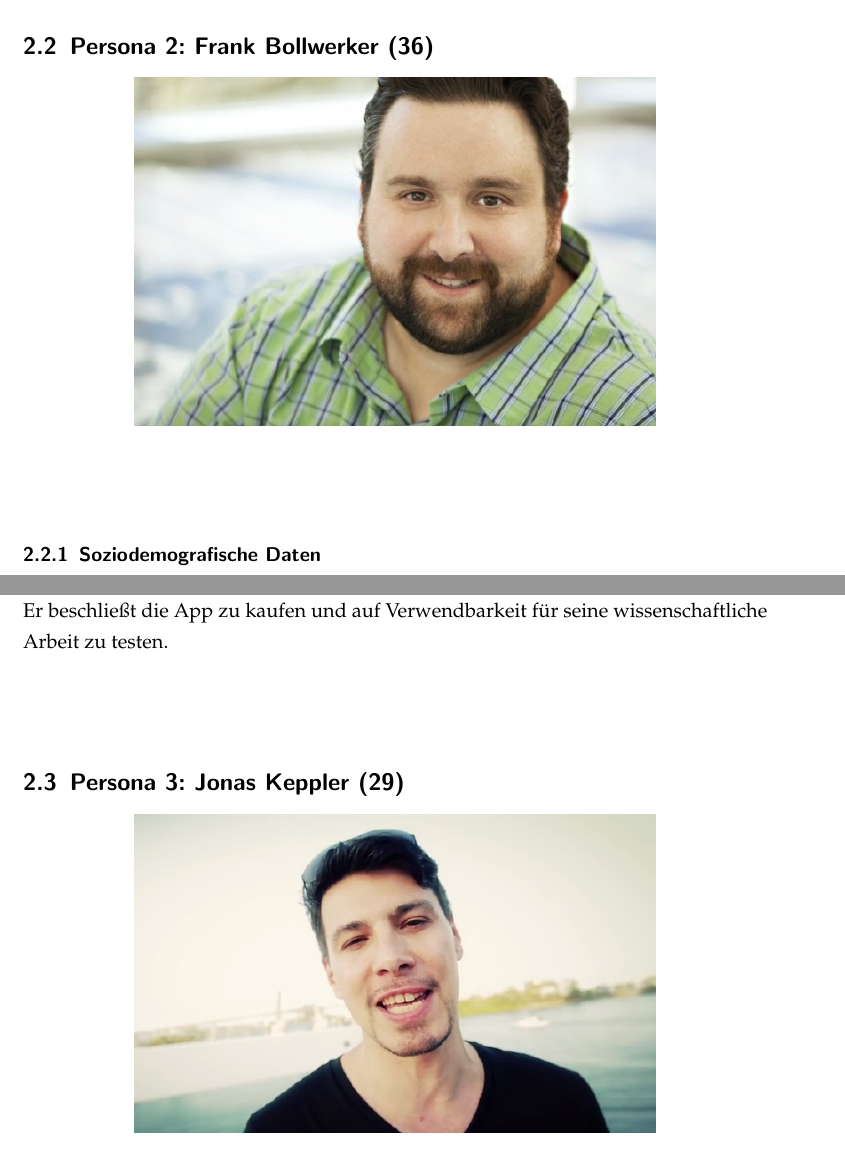
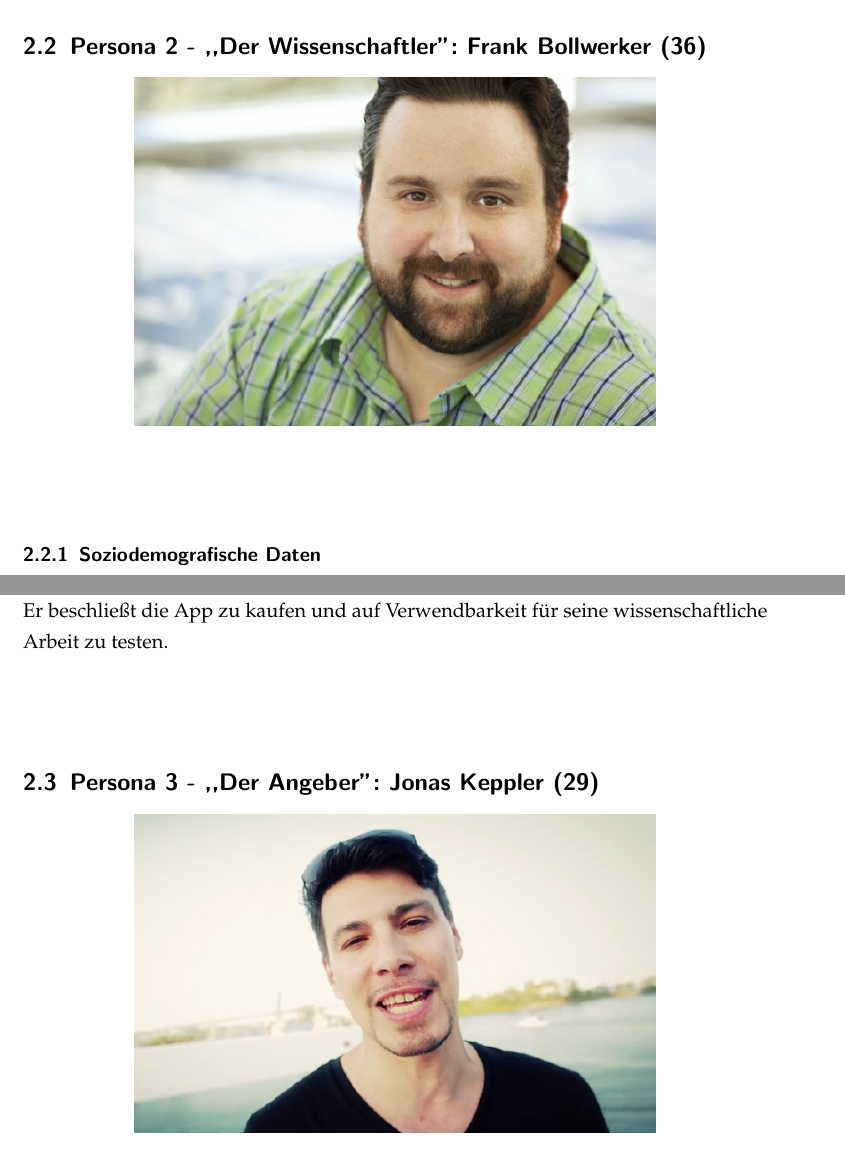
Before and after one commit to ganddev/MAPH, a LaTeX document (Paper/maph_liar_paper.tex): two parts of pages 12 and 13 of 34, joined at a grey line, cut so that both start at the same text. Compiled offline with pdfLaTeX.

Commit message:
added persona typs Angeber, Wissenschaftler, Kontrollfreak

```diff
--- a/Paper/maph_liar_paper.tex
+++ b/Paper/maph_liar_paper.tex
@@ -119,7 +119,7 @@
 	\subsubsection{Anwendungsszenario}
 	An einem gemütlichen Samstag Abend spielen Elisa, Bernd und einige Freunde Karten- und Gesellschaftsspiele. Elisa hat die LIAR App, samt den dazugehörenden Sensoren mitgebracht und stellt sie ihren Freunden vor. So ist sie in der Lage auf unauffällige Art und Weise Bernd Fragen zu stellen und seine Antworten auf den Wahrheitsgehalt hin zu überprüfen. Die anderen Freunde stellen einander ebenfalls Fragen und haben dabei viel Spaß.
 
-   	\subsection{Persona 2: Frank Bollwerker (36)}
+   	\subsection{Persona 2 - ,,Der Wissenschaftler'': Frank Bollwerker (36)}
    	\begin{center}
 		\includegraphics[width=0.7\textwidth]{persona_02.jpg}
 	\end{center}
@@ -132,7 +132,7 @@
 	\subsubsection{Anwendungsszenario}
 	Während der Fahrt mit den öffentlichen Verkehrsmitteln zu Universität findet Herr Bollwerker die LIAR-App im Google Play Store und beliest sich zum Thema Lügendetektor. Er beschließt die App zu kaufen und auf Verwendbarkeit für seine wissenschaftliche Arbeit zu testen.
 
-	\subsection{Persona 3: Jonas Keppler (29)}
+	\subsection{Persona 3 - ,,Der Angeber'': Jonas Keppler (29)}
 	\begin{center}
 		\includegraphics[width=0.7\textwidth]{persona_03.jpg}
 	\end{center}
```
Also changed, not shown: Paper/img/risikobetrachtung.png (renamed from Paper/img/Risikobetrachtung.png), Paper/maph_liar_paper.pdf, Paper/maph_liar_paper.tex (2 more changed lines).
